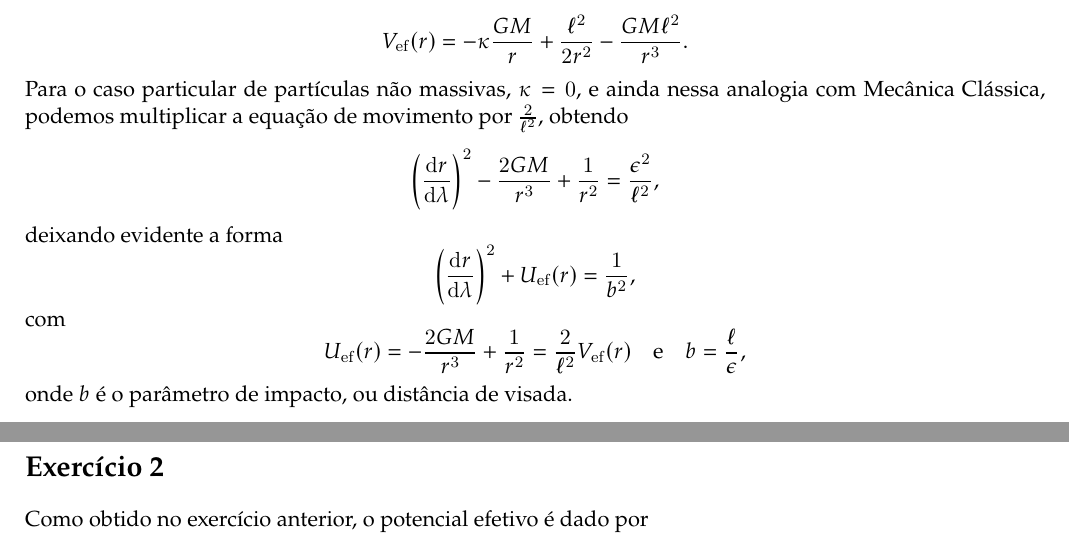
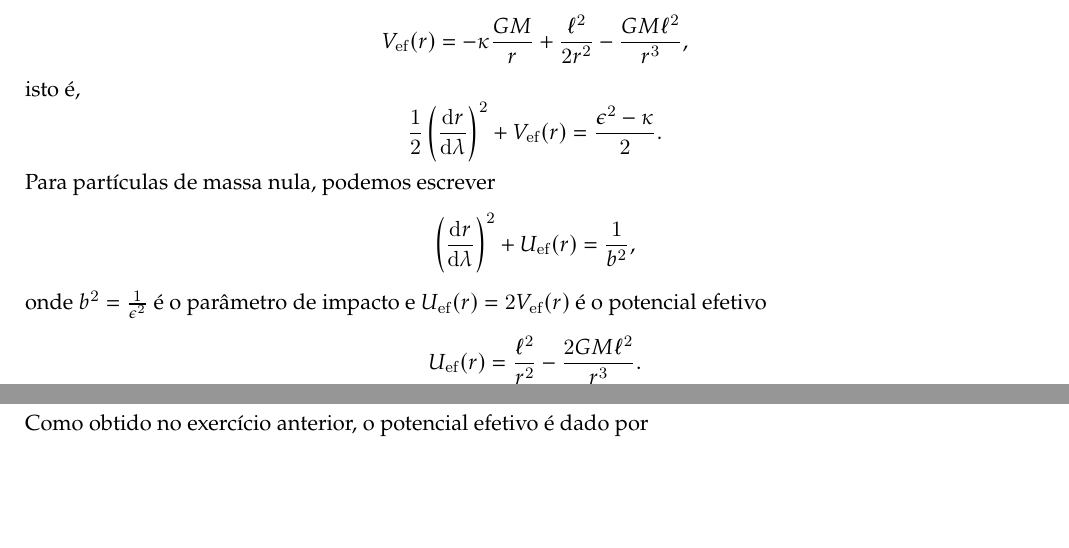
Before and after one commit to louisradial/4300337-relatividade, a LaTeX document (lista5/lista5.tex, which reads lista5/exercício01.tex): two parts of pages 2 and 3 of 4 before the commit and two parts of pages 2 and 3 of 5 after it, joined at a grey line, cut so that both start at the same text, the shorter picture padded with empty space. Compiled offline with LuaLaTeX.

Commit message:
lista 5: corrigir exercício 1

```diff
--- a/lista5/exercício01.tex
+++ b/lista5/exercício01.tex
@@ -90,18 +90,30 @@ Assim, obtemos a equação
 \end{equation*}
 a qual podemos analisar como o movimento unidimensional de uma partícula de massa unitária  e energia \(\frac12 \left(\epsilon^2 - \kappa\right)\), sob a ação de um potencial efetivo clássico \(V_\mathrm{ef}\) dado por
 \begin{equation*}
-    V_\mathrm{ef}(r) = - \kappa \frac{GM}{r} + \frac{\ell^2}{2r^2} - \frac{GM\ell^2}{r^3}.
+    V_\mathrm{ef}(r) = - \kappa \frac{GM}{r} + \frac{\ell^2}{2r^2} - \frac{GM\ell^2}{r^3},
 \end{equation*}
-Para o caso particular de partículas não massivas, \(\kappa = 0\), e ainda nessa analogia com Mecânica Clássica, podemos multiplicar a equação de movimento por \(\frac{2}{\ell^2}\), obtendo
+isto é,
 \begin{equation*}
-    \left(\diff{r}{\lambda}\right)^2 - \frac{2GM}{r^3} + \frac{1}{r^2} = \frac{\epsilon^2}{\ell^2},
+    \frac12 \left(\diff{r}{\lambda}\right)^2 + V_\mathrm{ef}(r) = \frac{\epsilon^2 - \kappa}2.
 \end{equation*}
-deixando evidente a forma
+Para partículas de massa nula, podemos escrever
 \begin{equation*}
     \left(\diff{r}{\lambda}\right)^2 + U_\mathrm{ef}(r) = \frac{1}{b^2},
 \end{equation*}
-com
+onde \(b^2 = \frac{1}{\epsilon^2}\) é o parâmetro de impacto e \(U_\mathrm{ef}(r) = 2V_\mathrm{ef}(r)\) é o potencial efetivo
 \begin{equation*}
-    U_\mathrm{ef}(r) = - \frac{2GM}{r^3} + \frac{1}{r^2} = \frac{2}{\ell^2}V_\mathrm{ef}(r)\quad\text{e}\quad b = \frac{\ell}{\epsilon},
+    U_\mathrm{ef}(r) = \frac{\ell^2}{r^2} - \frac{2GM\ell^2}{r^3}.
 \end{equation*}
-onde \(b\) é o parâmetro de impacto, ou distância de visada.
+% Para o caso particular de partículas não massivas, \(\kappa = 0\), e ainda nessa analogia com Mecânica Clássica, podemos multiplicar a equação de movimento por \(\frac{2}{\ell^2}\), obtendo
+% \begin{equation*}
+%     \left(\diff{r}{\lambda}\right)^2 - \frac{2GM}{r^3} + \frac{1}{r^2} = \frac{\epsilon^2}{\ell^2},
+% \end{equation*}
+% deixando evidente a forma
+% \begin{equation*}
+%     \left(\diff{r}{\lambda}\right)^2 + U_\mathrm{ef}(r) = \frac{1}{b^2},
+% \end{equation*}
+% com
+% \begin{equation*}
+%     U_\mathrm{ef}(r) = - \frac{2GM}{r^3} + \frac{1}{r^2} = \frac{2}{\ell^2}V_\mathrm{ef}(r)\quad\text{e}\quad b = \frac{\ell}{\epsilon},
+% \end{equation*}
+% onde \(b\) é o parâmetro de impacto, ou distância de visada.
```
Also changed, not shown: lista5/exercício02.tex (+1 -2 lines), lista5/exercício04.tex (+1 -0 lines), lista5/lista5.pdf.
